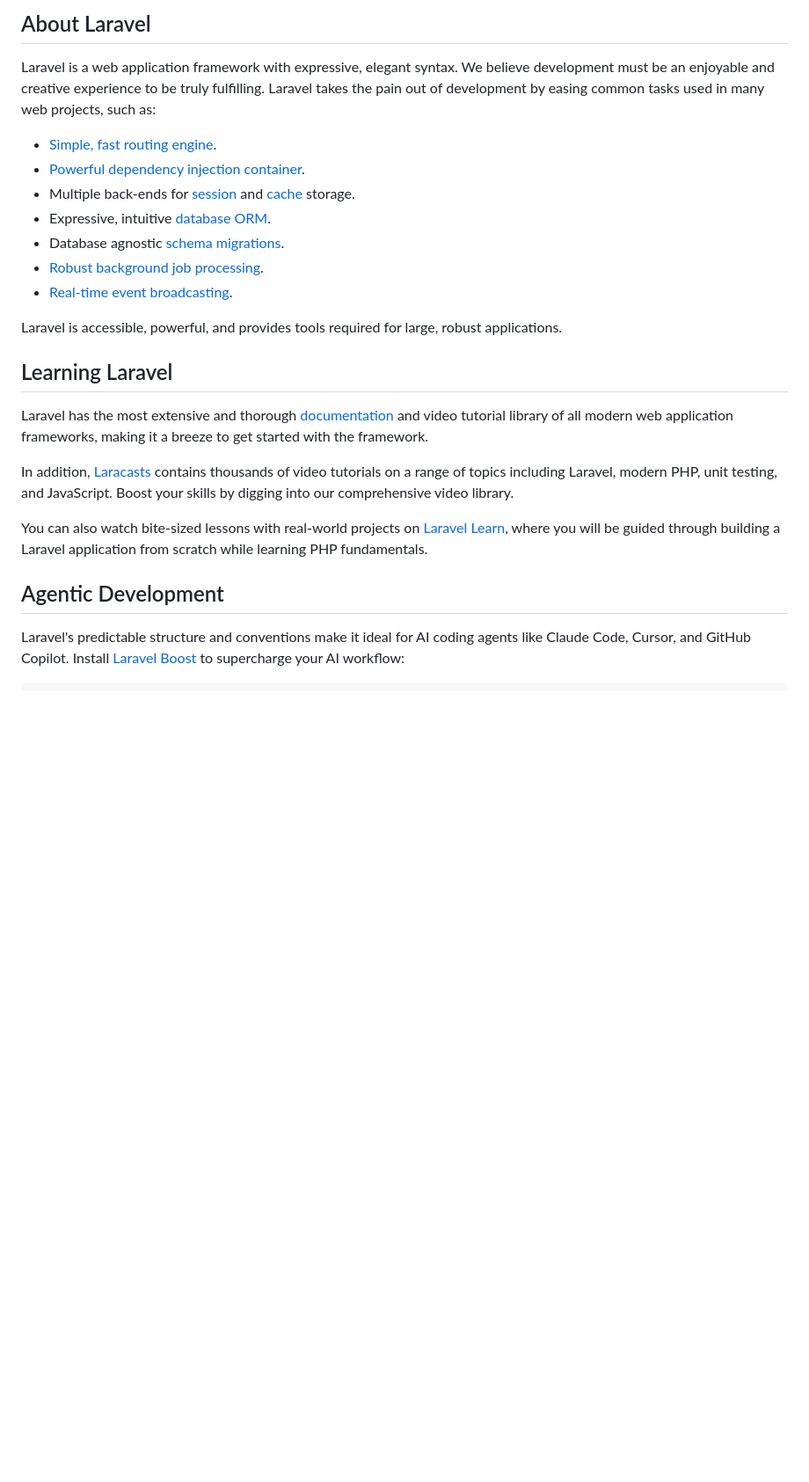
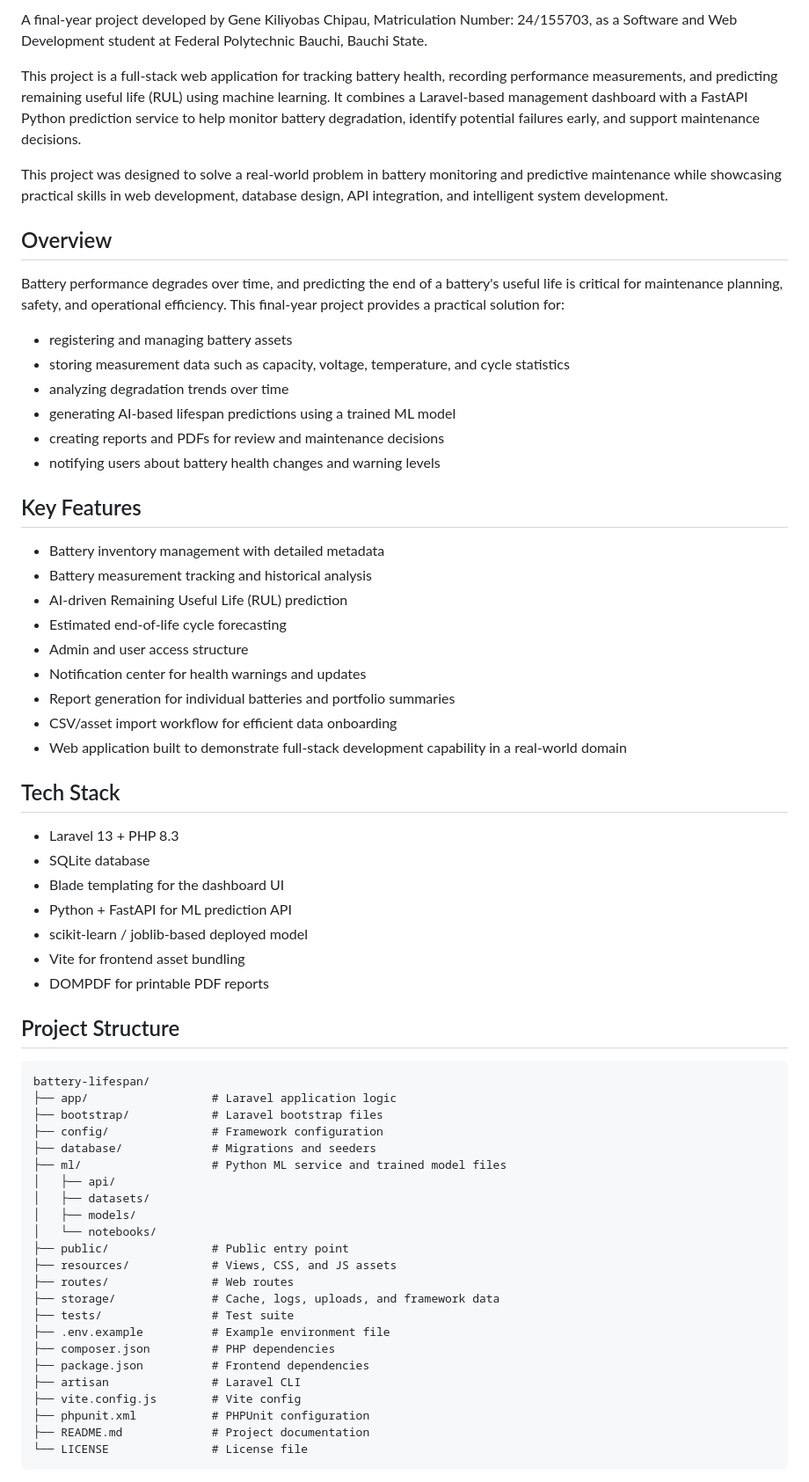
Before and after one commit to genecodeafrica/battery-lifespan, a Markdown page: README.md, the part around one of its changes. Shown at 88% size. Rendered like a GitHub page; blank space fills up the shorter version.

````diff
--- a/README.md
+++ b/README.md
@@ -9,26 +4,68 @@
 
-## About Laravel
+A final-year project developed by Gene Kiliyobas Chipau, Matriculation Number: 24/155703, as a Software and Web Development student at Federal Polytechnic Bauchi, Bauchi State.
 
-Laravel is a web application framework with expressive, elegant syntax. We believe development must be an enjoyable and creative experience to be truly fulfilling. Laravel takes the pain out of development by easing common tasks used in many web projects, such as:
+This project is a full-stack web application for tracking battery health, recording performance measurements, and predicting remaining useful life (RUL) using machine learning. It combines a Laravel-based management dashboard with a FastAPI Python prediction service to help monitor battery degradation, identify potential failures early, and support maintenance decisions.
 
-- [Simple, fast routing engine](https://laravel.com/docs/routing).
-- [Powerful dependency injection container](https://laravel.com/docs/container).
-- Multiple back-ends for [session](https://laravel.com/docs/session) and [cache](https://laravel.com/docs/cache) storage.
-- Expressive, intuitive [database ORM](https://laravel.com/docs/eloquent).
-- Database agnostic [schema migrations](https://laravel.com/docs/migrations).
-- [Robust background job processing](https://laravel.com/docs/queues).
-- [Real-time event broadcasting](https://laravel.com/docs/broadcasting).
+This project was designed to solve a real-world problem in battery monitoring and predictive maintenance while showcasing practical skills in web development, database design, API integration, and intelligent system development.
 
-Laravel is accessible, powerful, and provides tools required for large, robust applications.
+## Overview
 
-## Learning Laravel
+Battery performance degrades over time, and predicting the end of a battery's useful life is critical for maintenance planning, safety, and operational efficiency. This final-year project provides a practical solution for:
 
-Laravel has the most extensive and thorough [documentation](https://laravel.com/docs) and video tutorial library of all modern web application frameworks, making it a breeze to get started with the framework.
+- registering and managing battery assets
+- storing measurement data such as capacity, voltage, temperature, and cycle statistics
+- analyzing degradation trends over time
+- generating AI-based lifespan predictions using a trained ML model
+- creating reports and PDFs for review and maintenance decisions
+- notifying users about battery health changes and warning levels
 
-In addition, [Laracasts](https://laracasts.com) contains thousands of video tutorials on a range of topics including Laravel, modern PHP, unit testing, and JavaScript. Boost your skills by digging into our comprehensive video library.
+## Key Features
 
-You can also watch bite-sized lessons with real-world projects on [Laravel Learn](https://laravel.com/learn), where you will be guided through building a Laravel application from scratch while learning PHP fundamentals.
+- Battery inventory management with detailed metadata
+- Battery measurement tracking and historical analysis
+- AI-driven Remaining Useful Life (RUL) prediction
+- Estimated end-of-life cycle forecasting
+- Admin and user access structure
+- Notification center for health warnings and updates
+- Report generation for individual batteries and portfolio summaries
+- CSV/asset import workflow for efficient data onboarding
+- Web application built to demonstrate full-stack development capability in a real-world domain
 
-## Agentic Development
+## Tech Stack
 
-Laravel's predictable structure and conventions make it ideal for AI coding agents like Claude Code, Cursor, and GitHub Copilot. Install [Laravel Boost](https://laravel.com/docs/ai) to supercharge your AI workflow:
+- Laravel 13 + PHP 8.3
+- SQLite database
+- Blade templating for the dashboard UI
+- Python + FastAPI for ML prediction API
+- scikit-learn / joblib-based deployed model
+- Vite for frontend asset bundling
+- DOMPDF for printable PDF reports
+
+## Project Structure
+
+```text
+battery-lifespan/
+├── app/                  # Laravel application logic
+├── bootstrap/            # Laravel bootstrap files
+├── config/               # Framework configuration
+├── database/             # Migrations and seeders
+├── ml/                   # Python ML service and trained model files
+│   ├── api/
+│   ├── datasets/
+│   ├── models/
+│   └── notebooks/
+├── public/               # Public entry point
+├── resources/            # Views, CSS, and JS assets
+├── routes/               # Web routes
+├── storage/              # Cache, logs, uploads, and framework data
+├── tests/                # Test suite
+├── .env.example          # Example environment file
+├── composer.json         # PHP dependencies
+├── package.json          # Frontend dependencies
+├── artisan               # Laravel CLI
+├── vite.config.js        # Vite config
+├── phpunit.xml           # PHPUnit configuration
+├── README.md             # Project documentation
+└── LICENSE               # License file
+```
+
````
Also changed, not shown: other parts of README.md (+117 -24 lines).
